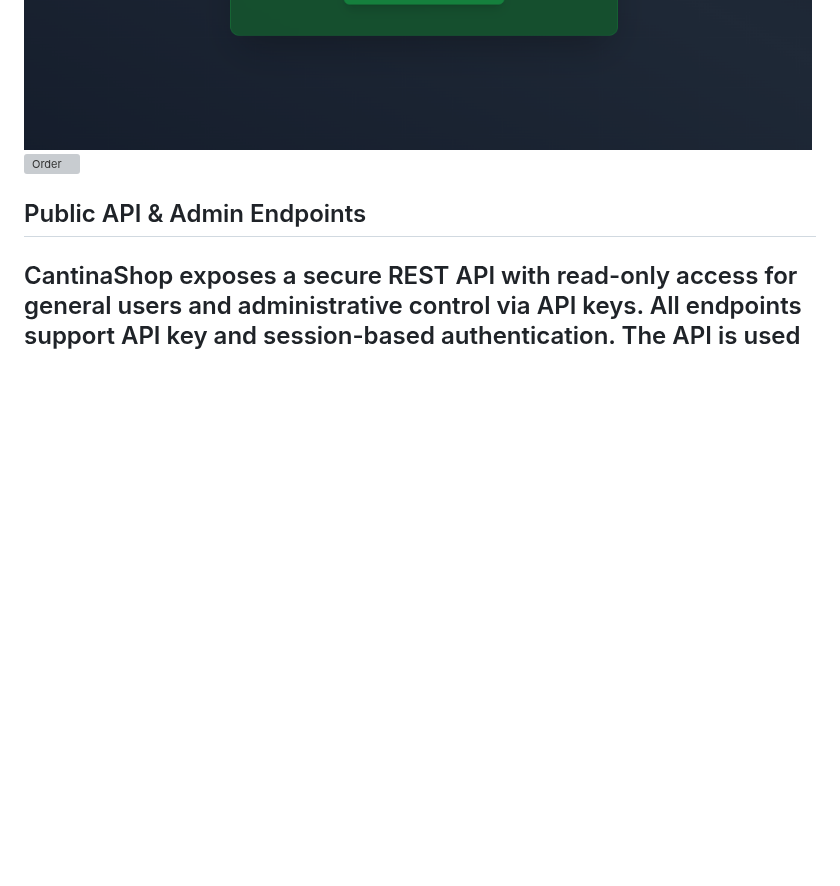
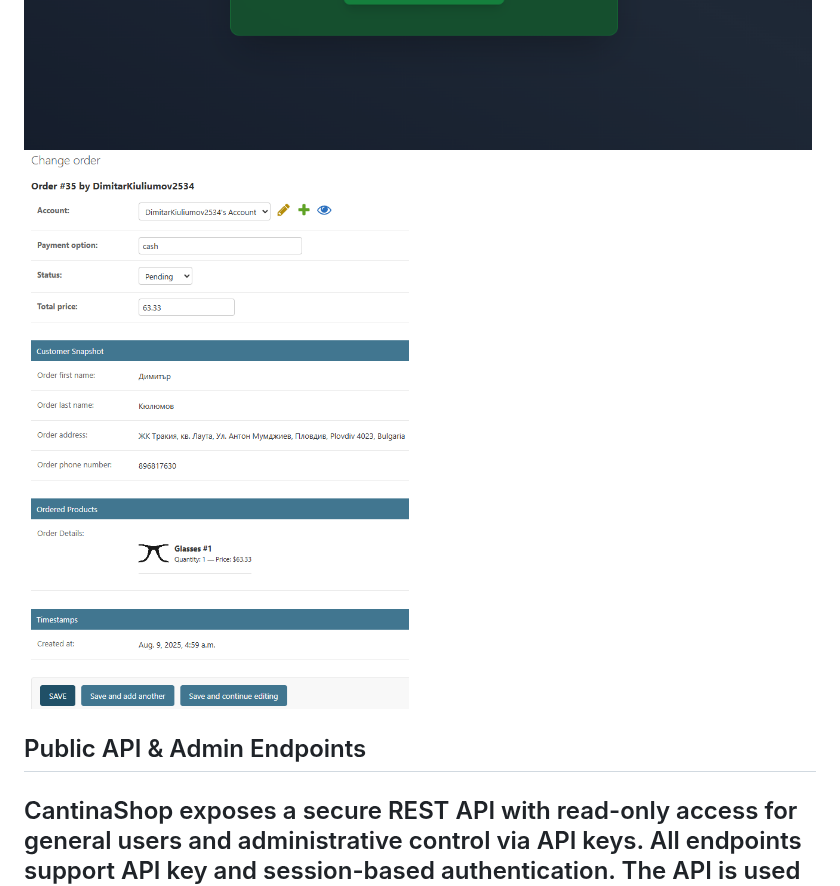
Before and after one commit to Kiuliumov/CantinaShop, a Markdown page: README.md, the part around the change. Drawn GitHub-style; blank space fills up the shorter version; grey boxes are pictures that could not be loaded.

```diff
--- a/README.md
+++ b/README.md
@@ -499,7 +499,7 @@ Orders are created via a POST to `/checkout/place-order/`. The process includes:
 ![Checkout](screenshots/orders/checkout_page.png)
 ![Email](screenshots/orders/orders_email.png)
 ![Send](screenshots/orders/order_confirm_page.png)
-![Order](screenshots/orders/order.png)
+![Order](screenshots/orders/image.png)
 
 
 
```
